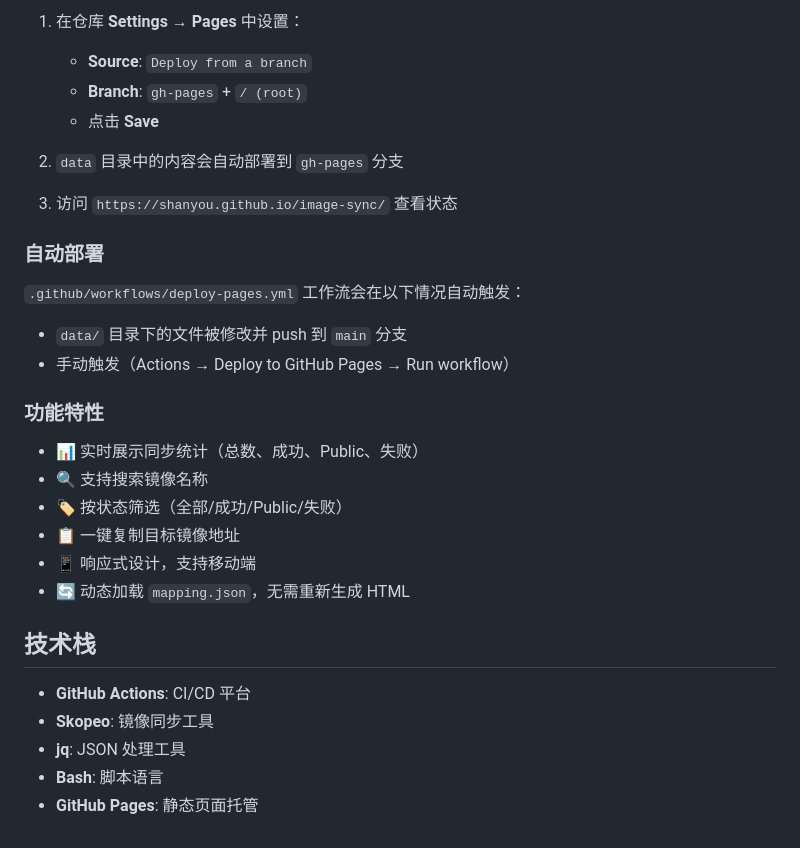
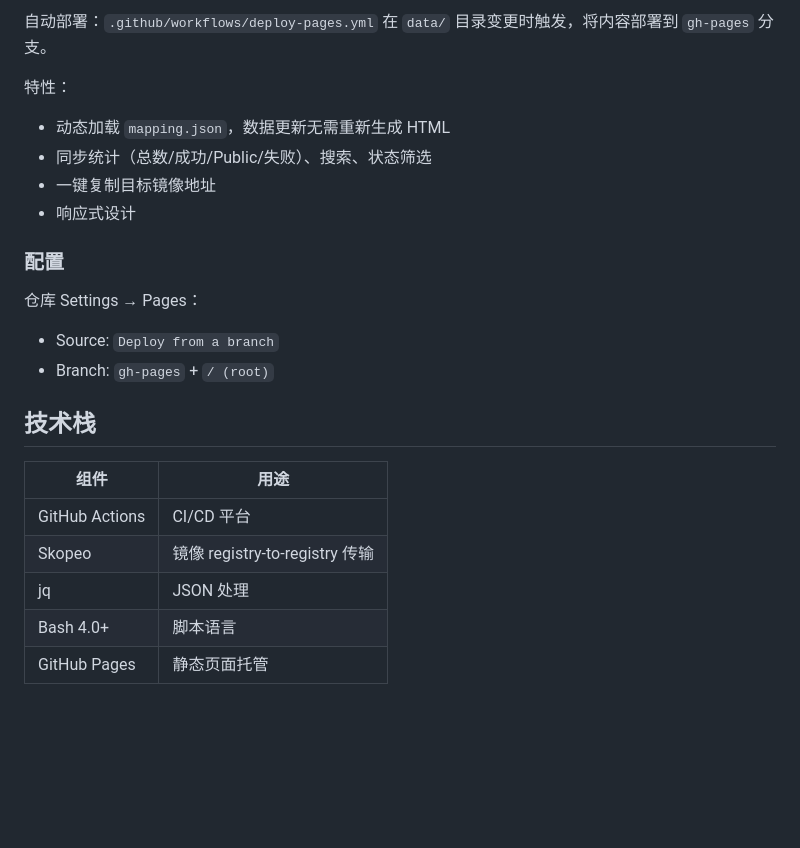
Before and after one commit to shanyou/image-sync, a Markdown page: README.md, the part around one of its changes. Drawn GitHub-style; blank space fills up the shorter version.

```diff
--- a/README.md
+++ b/README.md
@@ -122,32 +172,24 @@ export IAM_PASSWORD="your-iam-password"
 
-1. 在仓库 **Settings → Pages** 中设置：
-   - **Source**: `Deploy from a branch`
-   - **Branch**: `gh-pages` + `/ (root)`
-   - 点击 **Save**
+自动部署：`.github/workflows/deploy-pages.yml` 在 `data/` 目录变更时触发，将内容部署到 `gh-pages` 分支。
 
-2. `data` 目录中的内容会自动部署到 `gh-pages` 分支
+特性：
+- 动态加载 `mapping.json`，数据更新无需重新生成 HTML
+- 同步统计（总数/成功/Public/失败）、搜索、状态筛选
+- 一键复制目标镜像地址
+- 响应式设计
 
-3. 访问 `https://shanyou.github.io/image-sync/` 查看状态
+### 配置
 
-### 自动部署
-
-`.github/workflows/deploy-pages.yml` 工作流会在以下情况自动触发：
-- `data/` 目录下的文件被修改并 push 到 `main` 分支
-- 手动触发（Actions → Deploy to GitHub Pages → Run workflow）
-
-### 功能特性
-
-- 📊 实时展示同步统计（总数、成功、Public、失败）
-- 🔍 支持搜索镜像名称
-- 🏷️ 按状态筛选（全部/成功/Public/失败）
-- 📋 一键复制目标镜像地址
-- 📱 响应式设计，支持移动端
-- 🔄 动态加载 `mapping.json`，无需重新生成 HTML
+仓库 Settings → Pages：
+- Source: `Deploy from a branch`
+- Branch: `gh-pages` + `/ (root)`
 
 ## 技术栈
 
-- **GitHub Actions**: CI/CD 平台
-- **Skopeo**: 镜像同步工具
-- **jq**: JSON 处理工具
-- **Bash**: 脚本语言
-- **GitHub Pages**: 静态页面托管
+| 组件 | 用途 |
+|---|---|
+| GitHub Actions | CI/CD 平台 |
+| Skopeo | 镜像 registry-to-registry 传输 |
+| jq | JSON 处理 |
+| Bash 4.0+ | 脚本语言 |
+| GitHub Pages | 静态页面托管 |
```
Also changed, not shown: other parts of README.md (+103 -53 lines).
